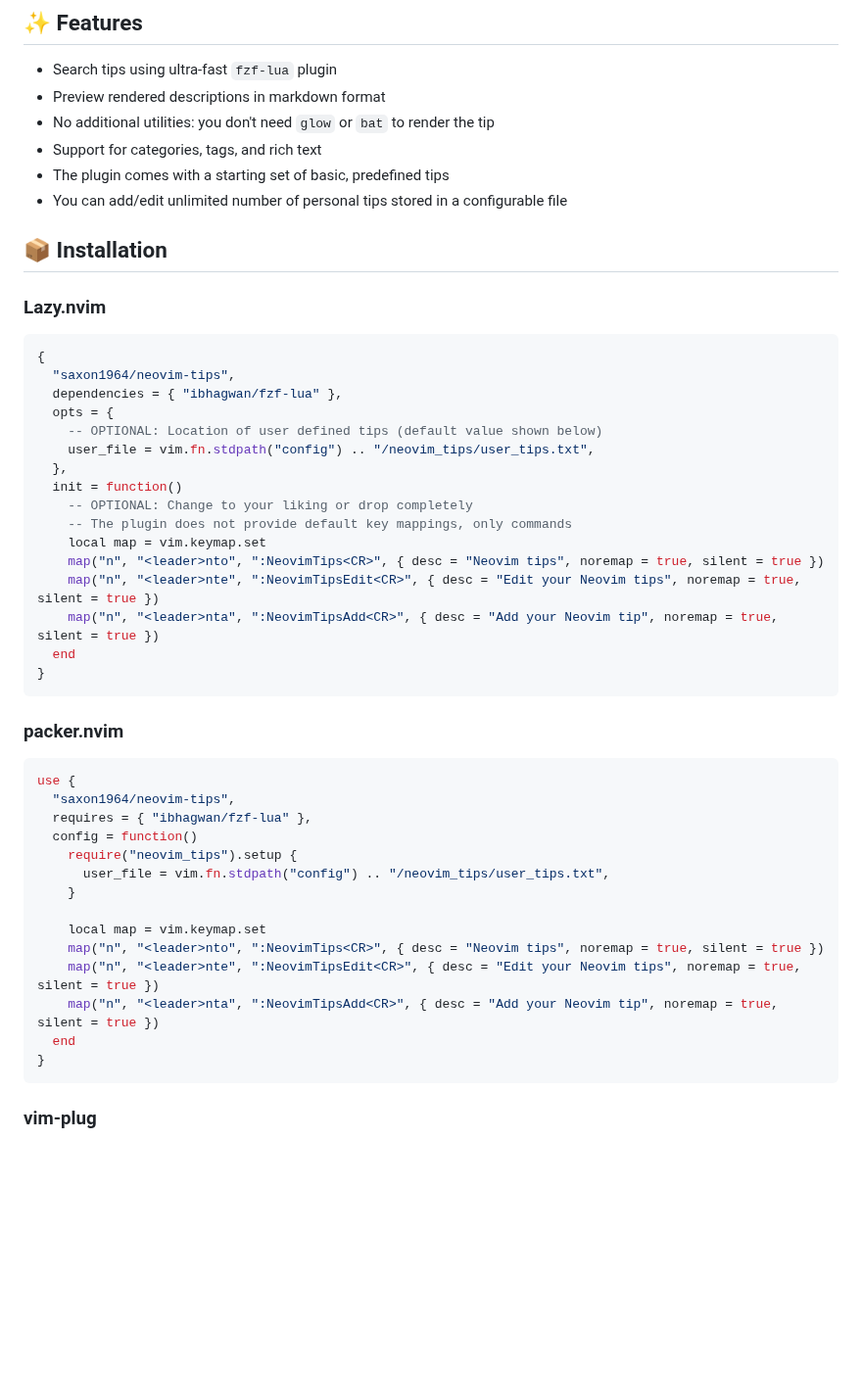
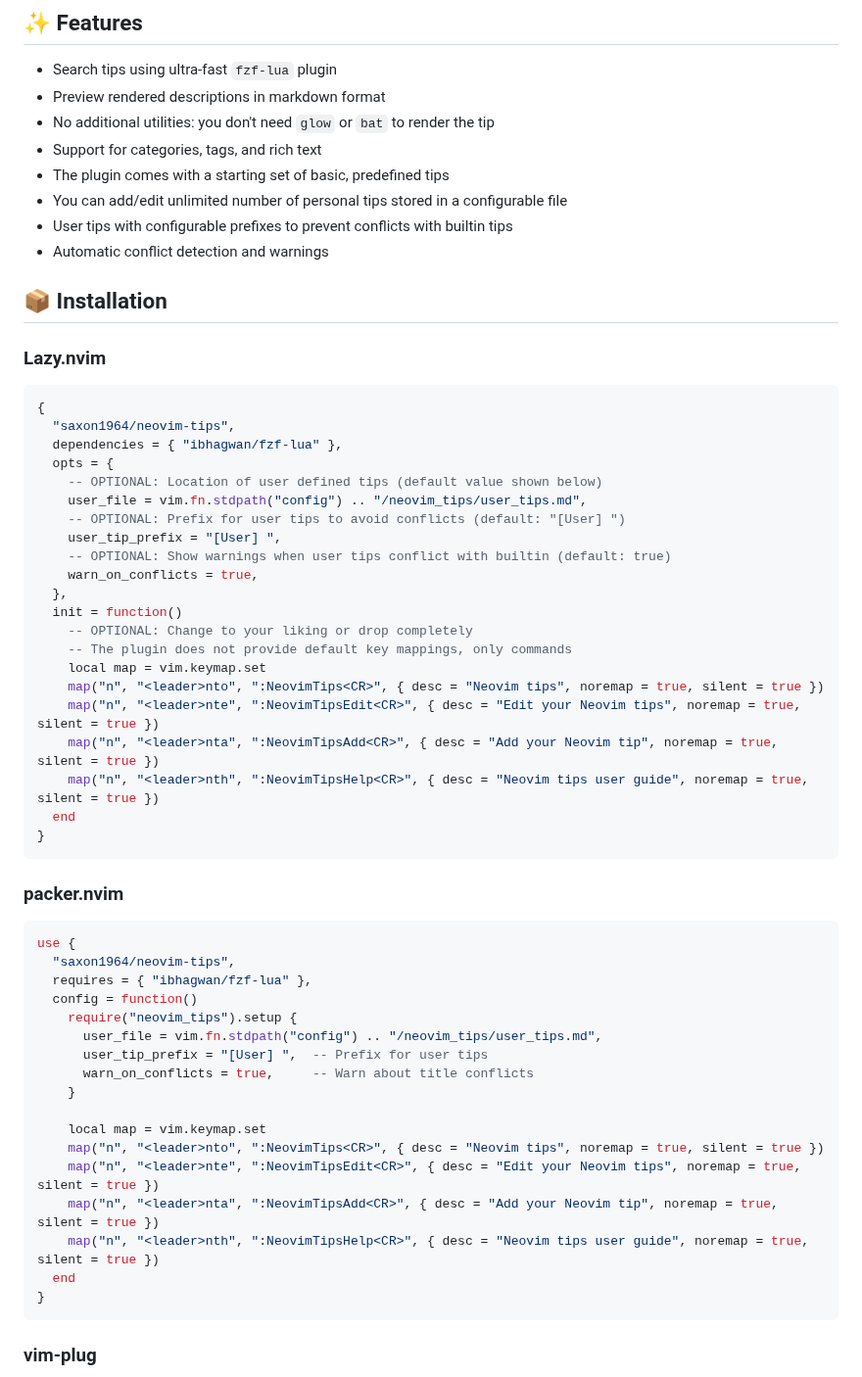
Before and after one commit to saxon1964/neovim-tips, a Markdown page: README.md, the part around one of its changes. Shown at 98% size. GitHub-like rendering; blank space fills up the shorter version.

````diff
--- a/README.md
+++ b/README.md
@@ -23,6 +23,8 @@ I have provided a solid initial batch of tips and if you have your favorite one
 - Support for categories, tags, and rich text
 - The plugin comes with a starting set of basic, predefined tips
 - You can add/edit unlimited number of personal tips stored in a configurable file
+- User tips with configurable prefixes to prevent conflicts with builtin tips
+- Automatic conflict detection and warnings
 
 ## 📦 Installation
 
@@ -34,7 +36,11 @@ I have provided a solid initial batch of tips and if you have your favorite one
   dependencies = { "ibhagwan/fzf-lua" },
   opts = {
     -- OPTIONAL: Location of user defined tips (default value shown below)
-    user_file = vim.fn.stdpath("config") .. "/neovim_tips/user_tips.txt",
+    user_file = vim.fn.stdpath("config") .. "/neovim_tips/user_tips.md",
+    -- OPTIONAL: Prefix for user tips to avoid conflicts (default: "[User] ")
+    user_tip_prefix = "[User] ",
+    -- OPTIONAL: Show warnings when user tips conflict with builtin (default: true)
+    warn_on_conflicts = true,
   },
   init = function()
     -- OPTIONAL: Change to your liking or drop completely
@@ -43,6 +49,7 @@ I have provided a solid initial batch of tips and if you have your favorite one
     map("n", "<leader>nto", ":NeovimTips<CR>", { desc = "Neovim tips", noremap = true, silent = true })
     map("n", "<leader>nte", ":NeovimTipsEdit<CR>", { desc = "Edit your Neovim tips", noremap = true, silent = true })
     map("n", "<leader>nta", ":NeovimTipsAdd<CR>", { desc = "Add your Neovim tip", noremap = true, silent = true })
+    map("n", "<leader>nth", ":NeovimTipsHelp<CR>", { desc = "Neovim tips user guide", noremap = true, silent = true })
   end
 }
 ```
@@ -55,13 +62,16 @@ use {
   requires = { "ibhagwan/fzf-lua" },
   config = function()
     require("neovim_tips").setup {
-      user_file = vim.fn.stdpath("config") .. "/neovim_tips/user_tips.txt",
+      user_file = vim.fn.stdpath("config") .. "/neovim_tips/user_tips.md",
+      user_tip_prefix = "[User] ",  -- Prefix for user tips
+      warn_on_conflicts = true,     -- Warn about title conflicts
     }
 
     local map = vim.keymap.set
     map("n", "<leader>nto", ":NeovimTips<CR>", { desc = "Neovim tips", noremap = true, silent = true })
     map("n", "<leader>nte", ":NeovimTipsEdit<CR>", { desc = "Edit your Neovim tips", noremap = true, silent = true })
     map("n", "<leader>nta", ":NeovimTipsAdd<CR>", { desc = "Add your Neovim tip", noremap = true, silent = true })
+    map("n", "<leader>nth", ":NeovimTipsHelp<CR>", { desc = "Neovim tips user guide", noremap = true, silent = true })
   end
 }
 ```
````
Also changed, not shown: other parts of README.md (+35 -0 lines).
